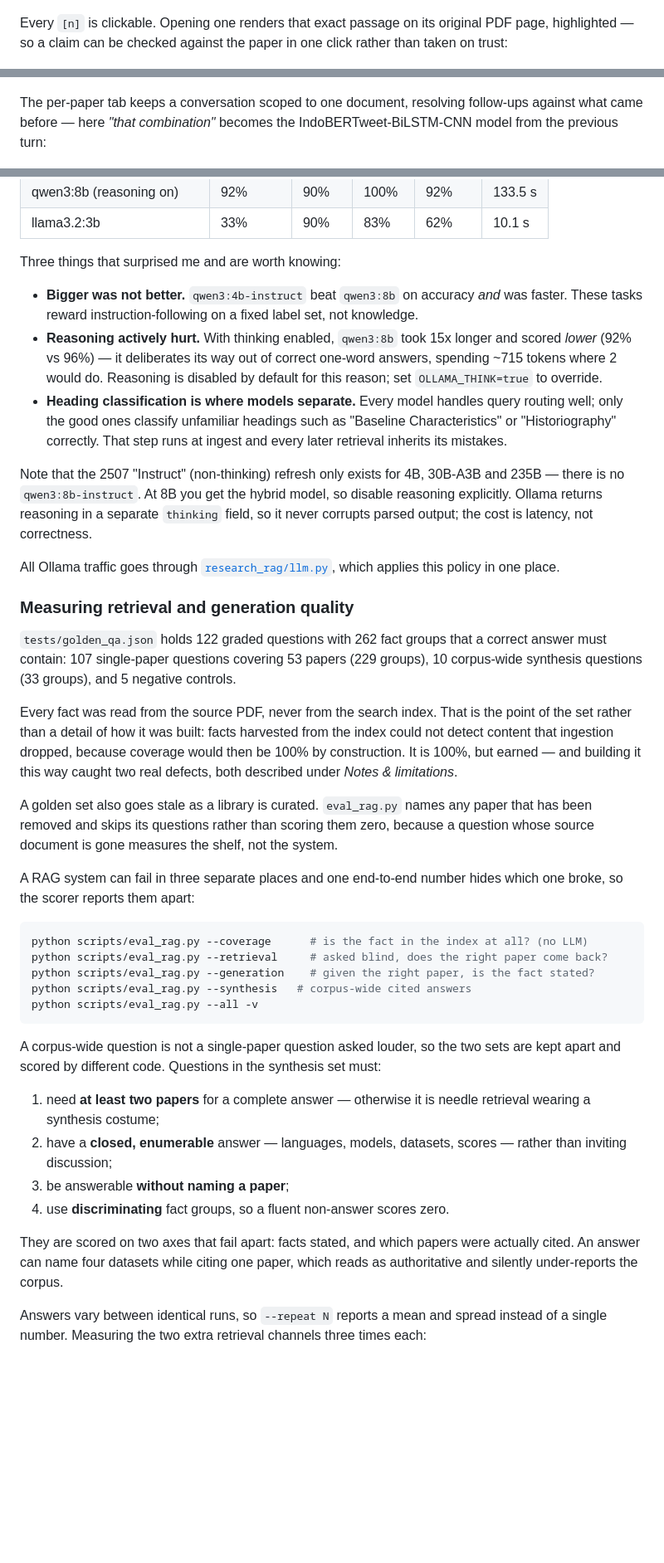
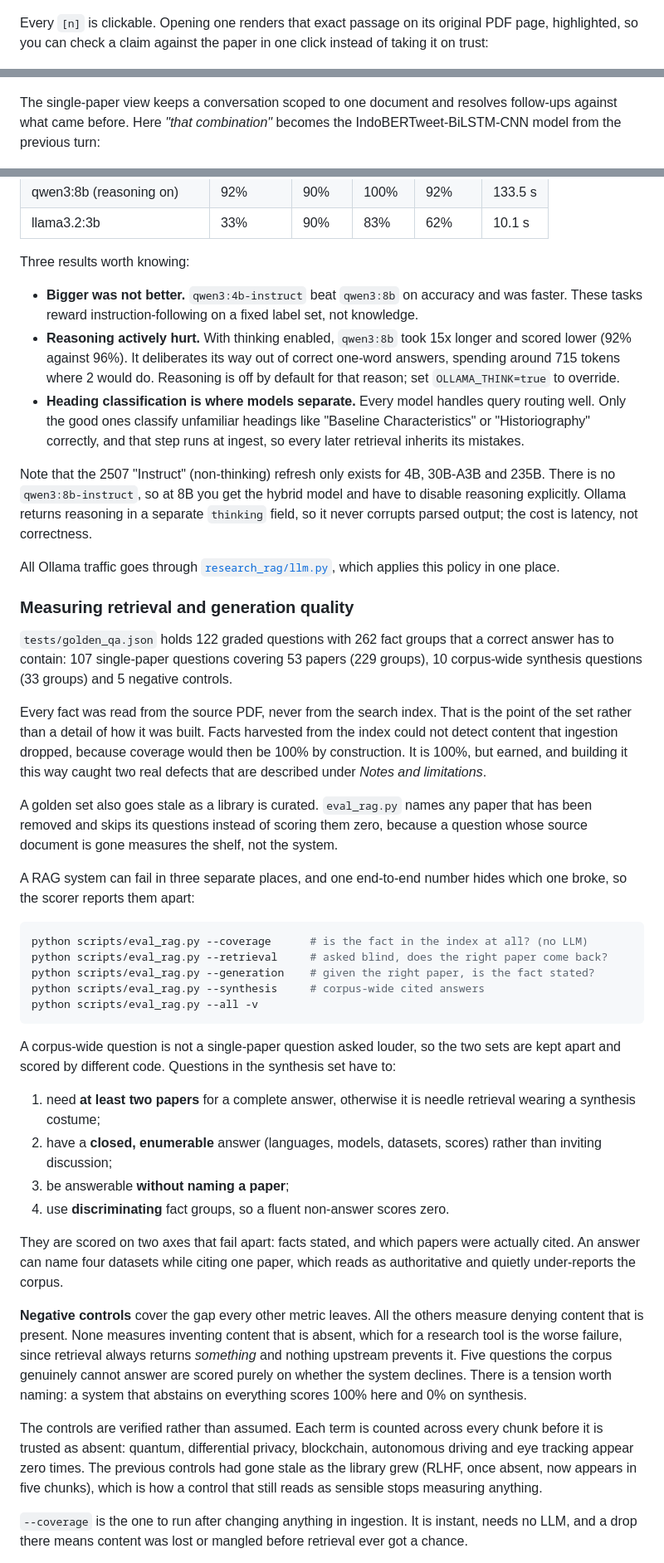
Before and after one commit to saleemb94/Research-RAG, a Markdown page: README.md, 3 parts joined by grey strips. Shown at 83% size. Drawn GitHub-style; blank space fills up the shorter version.

````diff
--- a/README.md
+++ b/README.md
@@ -24,13 +24,13 @@ browsable list of what has been ingested.
 ![One answer across the library, every claim cited](docs/screenshots/ask.png)
 
 Every `[n]` is clickable. Opening one renders that exact passage on its original
-PDF page, highlighted — so a claim can be checked against the paper in one click
-rather than taken on trust:
+PDF page, highlighted, so you can check a claim against the paper in one click
+instead of taking it on trust:
 
 ![A citation opened onto its source page](docs/screenshots/citation.png)
 
-The per-paper tab keeps a conversation scoped to one document, resolving
-follow-ups against what came before — here *"that combination"* becomes the
+The single-paper view keeps a conversation scoped to one document and resolves
+follow-ups against what came before. Here *"that combination"* becomes the
 IndoBERTweet-BiLSTM-CNN model from the previous turn:
 
 ![A scoped two-turn conversation](docs/screenshots/paper.png)
@@ -223,23 +221,23 @@ Measured on an RTX 5060 Laptop (8 GB), 50 graded items:
 | qwen3:8b (reasoning on) | 92% | 90% | 100% | 92% | 133.5 s |
 | llama3.2:3b | 33% | 90% | 83% | 62% | 10.1 s |
 
-Three things that surprised me and are worth knowing:
+Three results worth knowing:
 
-- **Bigger was not better.** `qwen3:4b-instruct` beat `qwen3:8b` on accuracy *and* was
+- **Bigger was not better.** `qwen3:4b-instruct` beat `qwen3:8b` on accuracy and was
   faster. These tasks reward instruction-following on a fixed label set, not knowledge.
 - **Reasoning actively hurt.** With thinking enabled, `qwen3:8b` took 15x longer and
-  scored *lower* (92% vs 96%) — it deliberates its way out of correct one-word answers,
-  spending ~715 tokens where 2 would do. Reasoning is disabled by default for this
-  reason; set `OLLAMA_THINK=true` to override.
+  scored lower (92% against 96%). It deliberates its way out of correct one-word
+  answers, spending around 715 tokens where 2 would do. Reasoning is off by default for
+  that reason; set `OLLAMA_THINK=true` to override.
 - **Heading classification is where models separate.** Every model handles query
-  routing well; only the good ones classify unfamiliar headings such as
-  "Baseline Characteristics" or "Historiography" correctly. That step runs at ingest
-  and every later retrieval inherits its mistakes.
+  routing well. Only the good ones classify unfamiliar headings like "Baseline
+  Characteristics" or "Historiography" correctly, and that step runs at ingest, so
+  every later retrieval inherits its mistakes.
 
 Note that the 2507 "Instruct" (non-thinking) refresh only exists for 4B, 30B-A3B and
-235B — there is no `qwen3:8b-instruct`. At 8B you get the hybrid model, so disable
-reasoning explicitly. Ollama returns reasoning in a separate `thinking` field, so it
-never corrupts parsed output; the cost is latency, not correctness.
+235B. There is no `qwen3:8b-instruct`, so at 8B you get the hybrid model and have to
+disable reasoning explicitly. Ollama returns reasoning in a separate `thinking` field,
+so it never corrupts parsed output; the cost is latency, not correctness.
 
 All Ollama traffic goes through [`research_rag/llm.py`](research_rag/llm.py), which
 applies this policy in one place.
@@ -247,44 +245,58 @@ applies this policy in one place.
 ### Measuring retrieval and generation quality
 
 `tests/golden_qa.json` holds 122 graded questions with 262 fact groups that a correct
-answer must contain: 107 single-paper questions covering 53 papers (229 groups),
-10 corpus-wide synthesis questions (33 groups), and 5 negative controls.
+answer has to contain: 107 single-paper questions covering 53 papers (229 groups),
+10 corpus-wide synthesis questions (33 groups) and 5 negative controls.
 
-Every fact was read from the source PDF, never from the search index. That is the
-point of the set rather than a detail of how it was built: facts harvested from the
-index could not detect content that ingestion dropped, because coverage would then
-be 100% by construction. It is 100%, but earned — and building it this way caught
-two real defects, both described under *Notes & limitations*.
+Every fact was read from the source PDF, never from the search index. That is the point
+of the set rather than a detail of how it was built. Facts harvested from the index
+could not detect content that ingestion dropped, because coverage would then be 100% by
+construction. It is 100%, but earned, and building it this way caught two real defects
+that are described under *Notes and limitations*.
 
 A golden set also goes stale as a library is curated. `eval_rag.py` names any paper
-that has been removed and skips its questions rather than scoring them zero, because
-a question whose source document is gone measures the shelf, not the system.
+that has been removed and skips its questions instead of scoring them zero, because a
+question whose source document is gone measures the shelf, not the system.
 
-A RAG system can fail in three separate places and one end-to-end number hides which
+A RAG system can fail in three separate places, and one end-to-end number hides which
 one broke, so the scorer reports them apart:
 
 ```bash
 python scripts/eval_rag.py --coverage      # is the fact in the index at all? (no LLM)
 python scripts/eval_rag.py --retrieval     # asked blind, does the right paper come back?
 python scripts/eval_rag.py --generation    # given the right paper, is the fact stated?
-python scripts/eval_rag.py --synthesis   # corpus-wide cited answers
+python scripts/eval_rag.py --synthesis     # corpus-wide cited answers
 python scripts/eval_rag.py --all -v
 ```
 
-A corpus-wide question is not a single-paper question asked louder, so the two sets
-are kept apart and scored by different code. Questions in the synthesis set must:
+A corpus-wide question is not a single-paper question asked louder, so the two sets are
+kept apart and scored by different code. Questions in the synthesis set have to:
 
-1. need **at least two papers** for a complete answer — otherwise it is needle
-   retrieval wearing a synthesis costume;
-2. have a **closed, enumerable** answer — languages, models, datasets, scores — rather
+1. need **at least two papers** for a complete answer, otherwise it is needle retrieval
+   wearing a synthesis costume;
+2. have a **closed, enumerable** answer (languages, models, datasets, scores) rather
    than inviting discussion;
 3. be answerable **without naming a paper**;
 4. use **discriminating** fact groups, so a fluent non-answer scores zero.
 
 They are scored on two axes that fail apart: facts stated, and which papers were
-actually cited. An answer can name four datasets while citing one paper, which reads
-as authoritative and silently under-reports the corpus.
+actually cited. An answer can name four datasets while citing one paper, which reads as
+authoritative and quietly under-reports the corpus.
 
-Answers vary between identical runs, so `--repeat N` reports a mean and spread
-instead of a single number. Measuring the two extra retrieval channels three
-times each:
+**Negative controls** cover the gap every other metric leaves. All the others measure
+denying content that is present. None measures inventing content that is absent, which
+for a research tool is the worse failure, since retrieval always returns *something* and
+nothing upstream prevents it. Five questions the corpus genuinely cannot answer are
+scored purely on whether the system declines. There is a tension worth naming: a system
+that abstains on everything scores 100% here and 0% on synthesis.
+
+The controls are verified rather than assumed. Each term is counted across every chunk
+before it is trusted as absent: quantum, differential privacy, blockchain, autonomous
+driving and eye tracking appear zero times. The previous controls had gone stale as the
+library grew (RLHF, once absent, now appears in five chunks), which is how a control
+that still reads as sensible stops measuring anything.
+
+`--coverage` is the one to run after changing anything in ingestion. It is instant,
+needs no LLM, and a drop there means content was lost or mangled before retrieval ever
+got a chance.
+
````
Also changed, not shown: other parts of README.md (+299 -321 lines).
